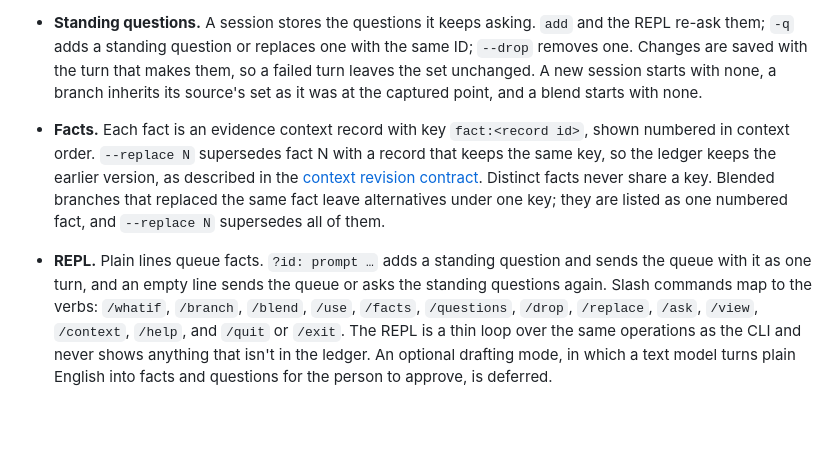
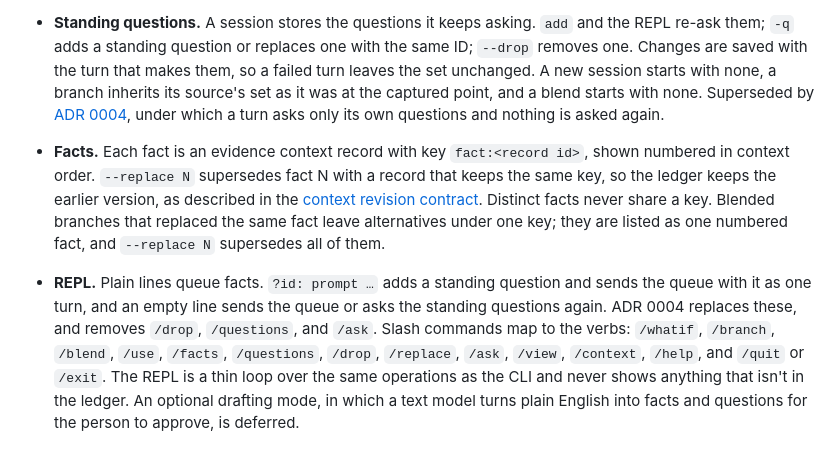
Before and after one commit to nouli-ai/nouli, a Markdown page: docs/adr/0002-verb-cli-standing-questions-and-repl.md, the part around the change. GitHub-like rendering; blank space fills up the shorter version.

Commit message:
Add ADR 0004 for asking each question once
Signed-off-by: Aravind Nidadavolu <aravind@aravindn.com>

```diff
--- a/docs/adr/0002-verb-cli-standing-questions-and-repl.md
+++ b/docs/adr/0002-verb-cli-standing-questions-and-repl.md
@@ -53,6 +53,8 @@ so the change is breaking.
   makes them, so a failed turn leaves the set unchanged. A new session starts
   with none, a branch inherits its source's set as it was at the captured
   point, and a blend starts with none.
+  Superseded by [ADR 0004](0004-ask-each-question-once.md), under which a turn
+  asks only its own questions and nothing is asked again.
 - **Facts.** Each fact is an evidence context record with key
   `fact:<record id>`, shown numbered in context order. `--replace N`
   supersedes fact N with a record that keeps the same key, so the ledger keeps
@@ -63,7 +65,8 @@ so the change is breaking.
   `--replace N` supersedes all of them.
 - **REPL.** Plain lines queue facts. `?id: prompt …` adds a standing question
   and sends the queue with it as one turn, and an empty line sends the queue
-  or asks the standing questions again. Slash commands map
+  or asks the standing questions again. ADR 0004 replaces these, and removes
+  `/drop`, `/questions`, and `/ask`. Slash commands map
   to the verbs: `/whatif`, `/branch`, `/blend`, `/use`, `/facts`,
   `/questions`, `/drop`, `/replace`, `/ask`, `/view`, `/context`, `/help`, and
   `/quit` or `/exit`. The REPL is a thin loop over the same operations as the CLI and
```
Also changed, not shown: docs/adr/0004-ask-each-question-once.md (added, +66 -0 lines).
